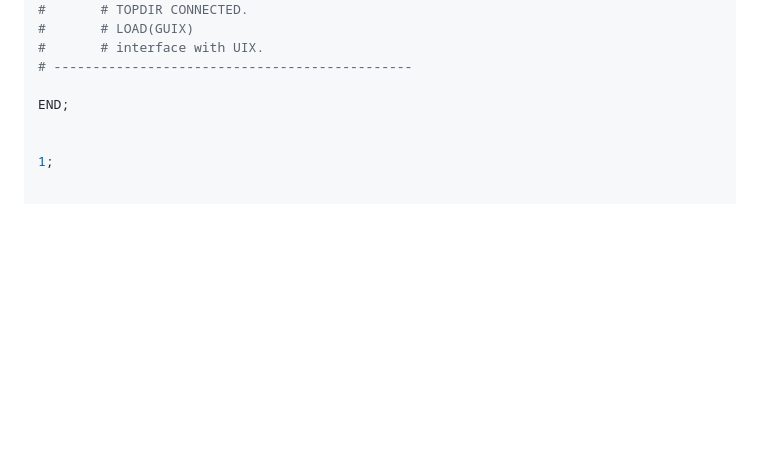
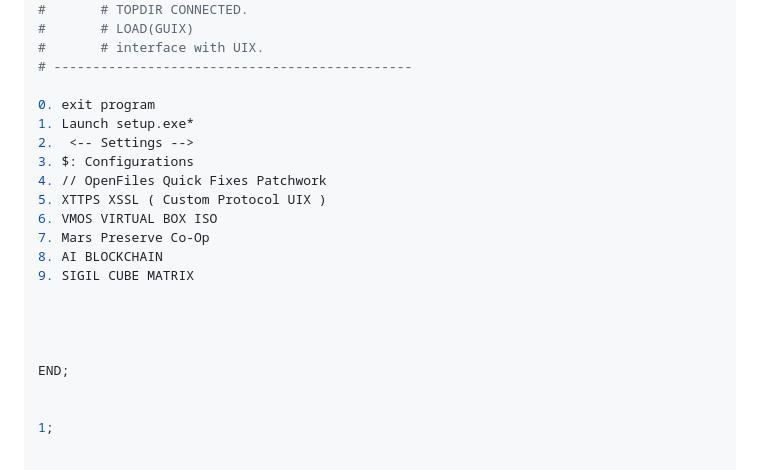
Before and after one commit to Coderad32/FTL, a Markdown page: DATA/FTL_system.md, the part around the change. Drawn GitHub-style; blank space fills up the shorter version.

Commit message:
Add new options to FTL system documentation
add a little magic to the project repo

```diff
--- a/DATA/FTL_system.md
+++ b/DATA/FTL_system.md
@@ -106,6 +106,20 @@ break caller contact @SERVICE_ID_TEMP_ACCOUNT
 #       # interface with UIX.
 # ----------------------------------------------
 
+0. exit program
+1. Launch setup.exe*
+2.  <-- Settings -->
+3. $: Configurations
+4. // OpenFiles Quick Fixes Patchwork
+5. XTTPS XSSL ( Custom Protocol UIX )
+6. VMOS VIRTUAL BOX ISO
+7. Mars Preserve Co-Op
+8. AI BLOCKCHAIN
+9. SIGIL CUBE MATRIX
+
+
+
+
 END;
 
 
```
